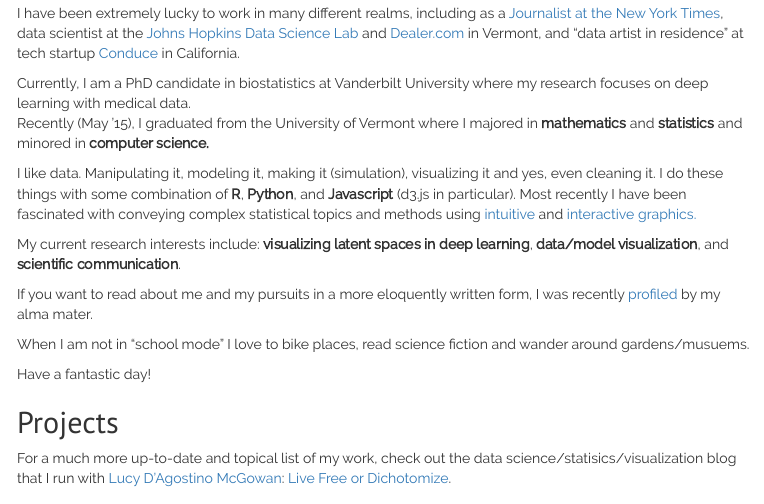
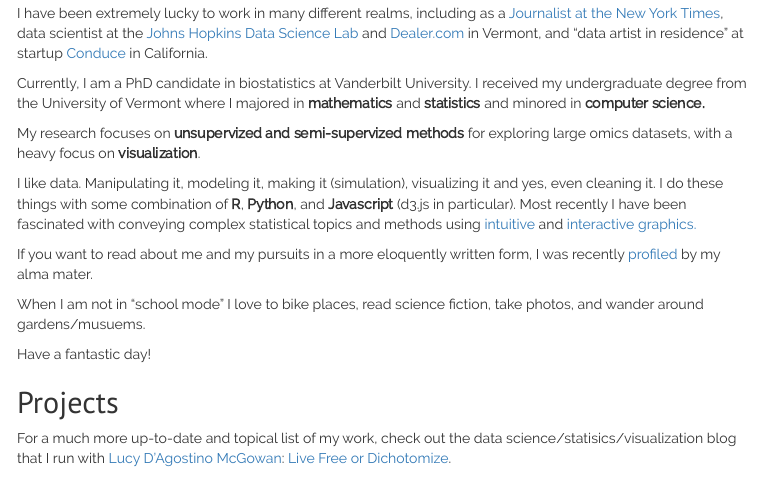
Before and after one commit to nstrayer/nstrayer.github.io, an R Markdown document (index.rmd): the page in a window 1100 px wide, from 610 px down. The pictures show the output file index.html that the author committed with the source, opened offline; menus at the side of the page are left out.

Commit message:
Modified the about me section to make it more current.

```diff
--- a/index.rmd
+++ b/index.rmd
@@ -55,22 +55,17 @@
 ## About
 
 
-I have been extremely lucky to work in many different realms, including as a [Journalist at the New York Times](http://www.nytimes.com/interactive/2016/08/26/us/college-student-migration.html), data scientist at the [Johns Hopkins Data Science Lab](http://jhudatascience.org/) and [Dealer.com](http://www.dealer.com/) in Vermont, and
-"data artist in residence" at tech startup [Conduce](https://www.conduce.com/) in California.
+I have been extremely lucky to work in many different realms, including as a [Journalist at the New York Times](http://www.nytimes.com/interactive/2016/08/26/us/college-student-migration.html), data scientist at the [Johns Hopkins Data Science Lab](http://jhudatascience.org/) and [Dealer.com](http://www.dealer.com/) in Vermont, and "data artist in residence" at startup [Conduce](https://www.conduce.com/) in California.
 
-Currently, I am a PhD candidate in biostatistics at Vanderbilt University where my research focuses on deep learning with medical data.
-Recently (May '15), I graduated from the University of Vermont where I majored in
-__mathematics__ and __statistics__ and minored in __computer science.__
+Currently, I am a PhD candidate in biostatistics at Vanderbilt University. I received my undergraduate degree from the University of Vermont where I majored in __mathematics__ and __statistics__ and minored in __computer science.__
 
+My research focuses on __unsupervized and semi-supervized methods__ for exploring large omics datasets, with a heavy focus on __visualization__.
 
 I like data. Manipulating it, modeling it, making it (simulation), visualizing it and yes, even cleaning it. I do these things with some combination of __R__, __Python__, and __Javascript__ (d3.js in particular). Most recently I have been fascinated with conveying complex statistical topics and methods using [intuitive](http://nickstrayer.me/binomialFun/confidenceIntervals) and [interactive](http://nickstrayer.me/likelihood) [graphics.](http://nickstrayer.me/binomialFun/)
 
-My current research interests include:
-__visualizing latent spaces in deep learning__, __data/model visualization__, and __scientific communication__.
-
 If you want to read about me and my pursuits in a more eloquently written form, I was recently [profiled](https://www.uvm.edu/uvmnews/news/deeper-story-data) by my alma mater.
 
-When I am not in "school mode" I love to bike places, read science fiction and wander around gardens/musuems.
+When I am not in "school mode" I love to bike places, read science fiction, take photos, and wander around gardens/musuems.
 
 
 Have a fantastic day!
```
Also changed, not shown: index.html, 1 other file.
